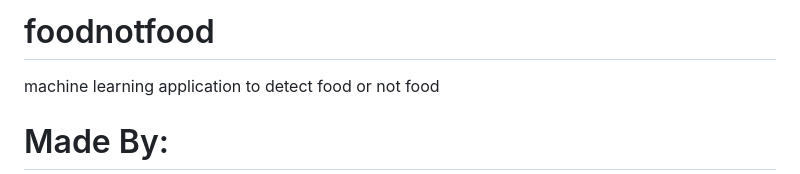
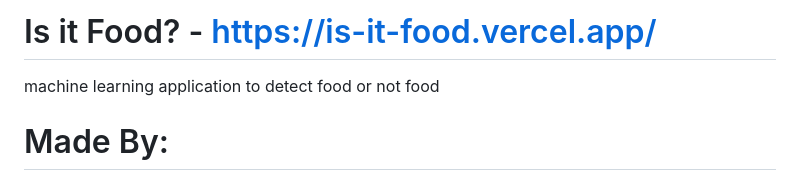
Before and after one commit to eric-sun92/foodnotfood, a Markdown page: README.md, the part around the change. Drawn GitHub-style.

```diff
--- a/README.md
+++ b/README.md
@@ -1,4 +1,4 @@
-# foodnotfood
+# Is it Food? -  https://is-it-food.vercel.app/
 machine learning application to detect food or not food
 
 # Made By:
```
